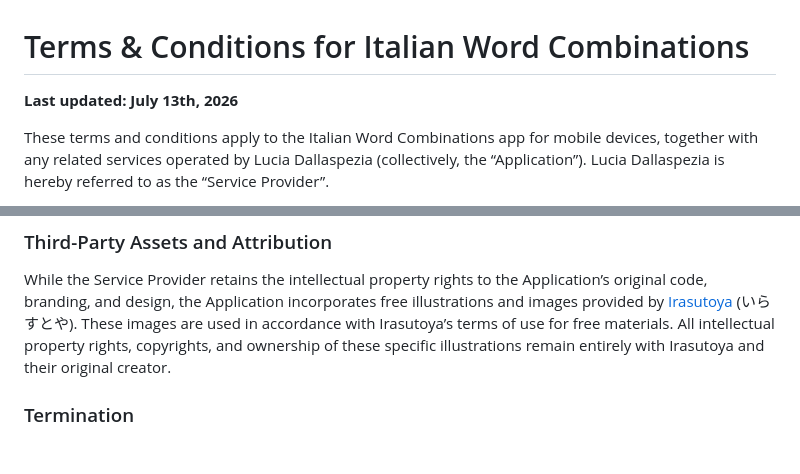
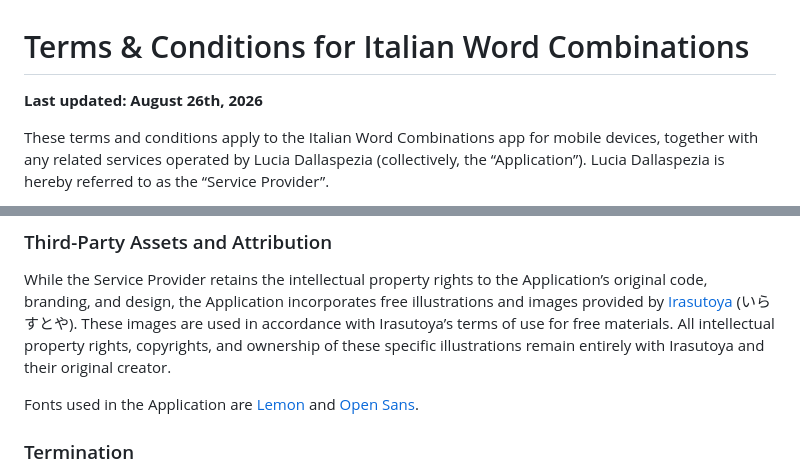
Before and after one commit to lingookies/lingookies.github.io, a Markdown page: terms-conditions.md, 2 parts joined by grey strips. Rendered like a GitHub page; blank space fills up the shorter version.

```diff
--- a/terms-conditions.md
+++ b/terms-conditions.md
@@ -1,6 +1,6 @@
 # Terms & Conditions for Italian Word Combinations
 
-**Last updated: July 13th, 2026**
+**Last updated: August 26th, 2026**
 
 These terms and conditions apply to the Italian Word Combinations app for mobile devices, together with any related services operated by Lucia Dallaspezia (collectively, the “Application”). Lucia Dallaspezia is hereby referred to as the “Service Provider”.
 
@@ -17,6 +17,8 @@ The Service Provider retains all intellectual property rights in the Application
 ### Third-Party Assets and Attribution
 
 While the Service Provider retains the intellectual property rights to the Application’s original code, branding, and design, the Application incorporates free illustrations and images provided by [Irasutoya](https://www.irasutoya.com/) (いらすとや). These images are used in accordance with Irasutoya’s terms of use for free materials. All intellectual property rights, copyrights, and ownership of these specific illustrations remain entirely with Irasutoya and their original creator.
+
+Fonts used in the Application are [Lemon](https://fonts.google.com/specimen/Lemon?preview.script=Latn) and [Open Sans](https://fonts.google.com/specimen/Open+Sans?query=open+sans).
 
 ### Termination
 
```
